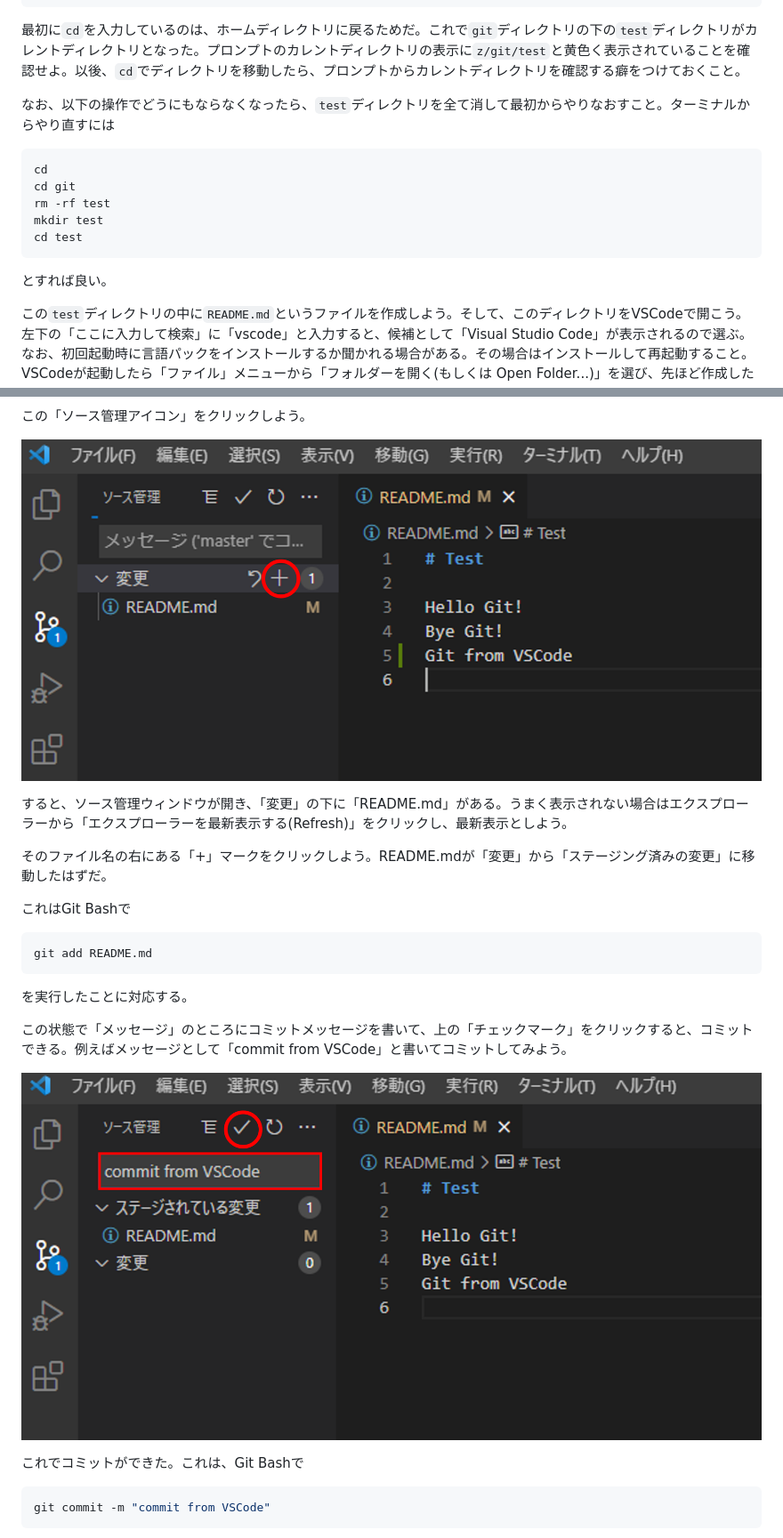
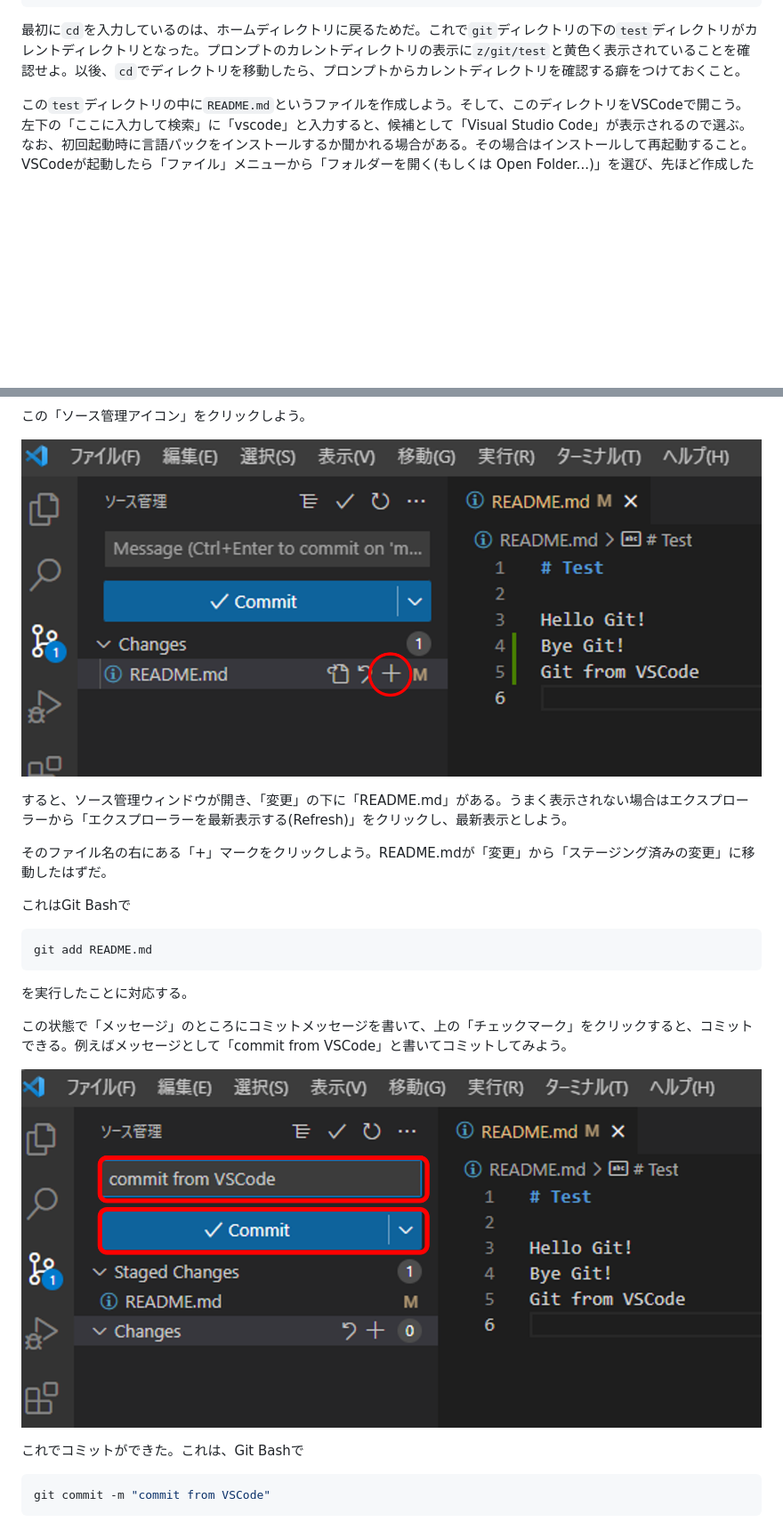
Before and after one commit to kaityo256/github, a Markdown page: practice_basic/README.md, 2 parts joined by grey strips. Shown: that part at 89% size. Drawn GitHub-style; pictures changed too: practice_basic/fig/vscode_add.png, practice_basic/fig/vscode_commit.png; blank space fills up the shorter version.

````diff
--- a/practice_basic/README.md
+++ b/practice_basic/README.md
@@ -76,18 +76,6 @@ cd test
 ```
 
 最初に`cd`を入力しているのは、ホームディレクトリに戻るためだ。これで`git`ディレクトリの下の`test`ディレクトリがカレントディレクトリとなった。プロンプトのカレントディレクトリの表示に`z/git/test`と黄色く表示されていることを確認せよ。以後、`cd`でディレクトリを移動したら、プロンプトからカレントディレクトリを確認する癖をつけておくこと。
-
-なお、以下の操作でどうにもならなくなったら、`test`ディレクトリを全て消して最初からやりなおすこと。ターミナルからやり直すには
-
-```sh
-cd
-cd git
-rm -rf test
-mkdir test
-cd test
-```
-
-とすれば良い。
 
 この`test`ディレクトリの中に`README.md`というファイルを作成しよう。そして、このディレクトリをVSCodeで開こう。左下の「ここに入力して検索」に「vscode」と入力すると、候補として「Visual Studio Code」が表示されるので選ぶ。なお、初回起動時に言語パックをインストールするか聞かれる場合がある。その場合はインストールして再起動すること。VSCodeが起動したら「ファイル」メニューから「フォルダーを開く(もしくは Open Folder...)」を選び、先ほど作成したディレクトリを選ぼう。フォルダーを開いたら、左のエクスローラーの「TEST」の右にある「新しいファイル」ボタンを押して、`README.md`と入力せよ。`README`まで大文字、`md`が小文字である。
 
````
Also changed, not shown: other parts of practice_basic/README.md (+1 -1 lines), 4 other files.
